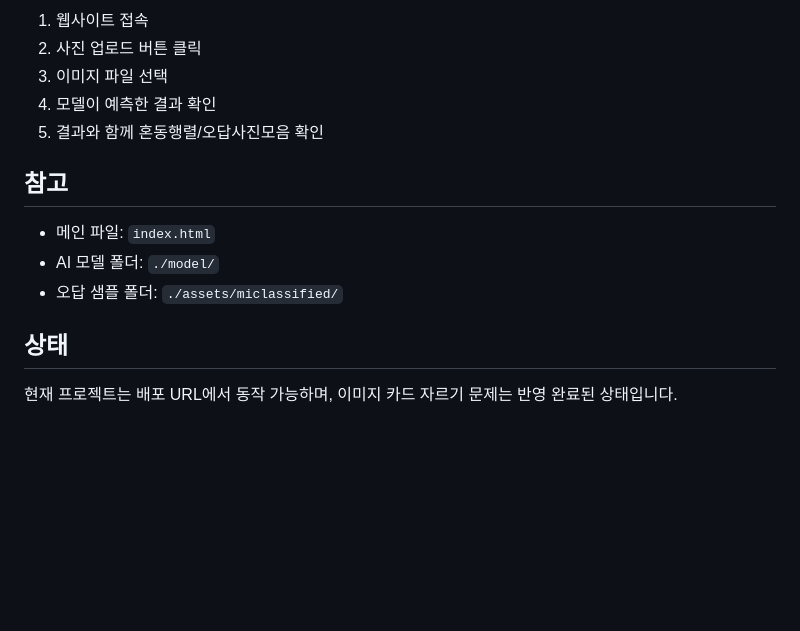
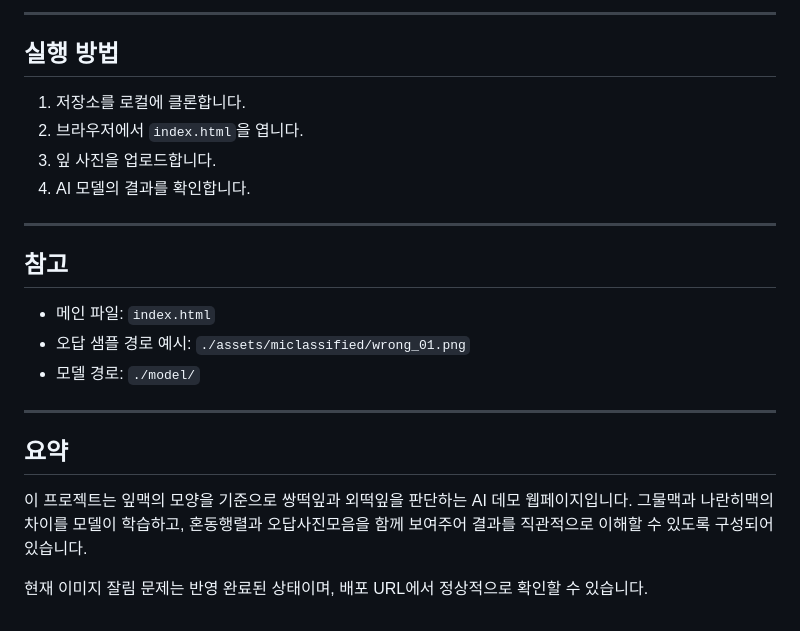
Before and after one commit to hahahhoodream-bit/-M20261509, a Markdown page: README.md, the part around one of its changes. Rendered like a GitHub page; blank space fills up the shorter version.

```diff
--- a/README.md
+++ b/README.md
@@ -96,16 +167,26 @@ https://m20261509-d5f4i2fcv-3765.vercel.app/
 
-1. 웹사이트 접속
-2. 사진 업로드 버튼 클릭
-3. 이미지 파일 선택
-4. 모델이 예측한 결과 확인
-5. 결과와 함께 혼동행렬/오답사진모음 확인
+---
+
+## 실행 방법
+
+1. 저장소를 로컬에 클론합니다.
+2. 브라우저에서 `index.html`을 엽니다.
+3. 잎 사진을 업로드합니다.
+4. AI 모델의 결과를 확인합니다.
+
+---
 
 ## 참고
 
 - 메인 파일: `index.html`
-- AI 모델 폴더: `./model/`
-- 오답 샘플 폴더: `./assets/miclassified/`
+- 오답 샘플 경로 예시: `./assets/miclassified/wrong_01.png`
+- 모델 경로: `./model/`
 
-## 상태
+---
 
-현재 프로젝트는 배포 URL에서 동작 가능하며, 이미지 카드 자르기 문제는 반영 완료된 상태입니다.
+## 요약
+
+이 프로젝트는 잎맥의 모양을 기준으로 쌍떡잎과 외떡잎을 판단하는 AI 데모 웹페이지입니다.
+그물맥과 나란히맥의 차이를 모델이 학습하고, 혼동행렬과 오답사진모음을 함께 보여주어 결과를 직관적으로 이해할 수 있도록 구성되어 있습니다.
+
+현재 이미지 잘림 문제는 반영 완료된 상태이며, 배포 URL에서 정상적으로 확인할 수 있습니다.
```
Also changed, not shown: other parts of README.md (+124 -53 lines).
